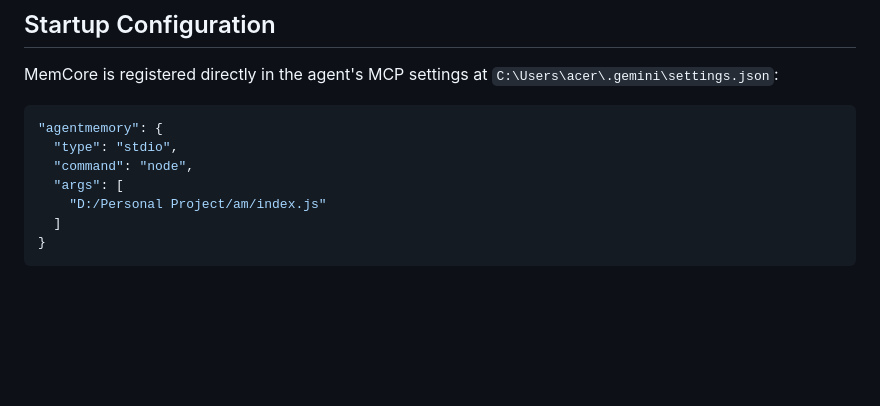
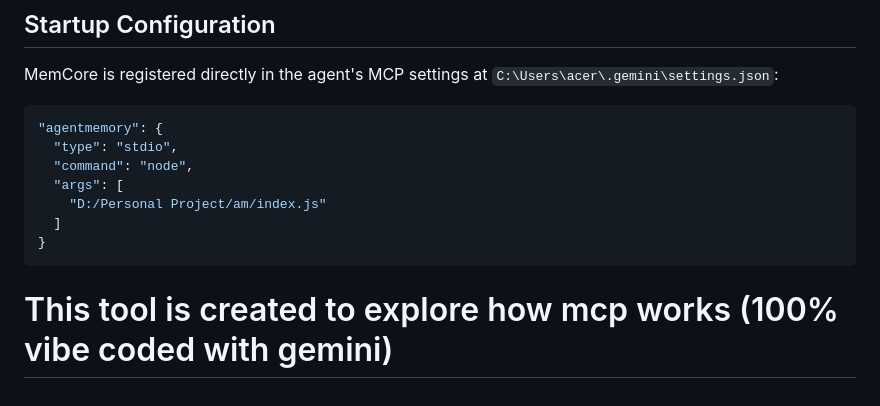
Before and after one commit to bryan-sto/MemCore, a Markdown page: README.md, the part around the change. Rendered like a GitHub page; blank space fills up the shorter version.

Commit message:
Add description for tool exploring MCP

````diff
--- a/README.md
+++ b/README.md
@@ -70,3 +70,4 @@ MemCore is registered directly in the agent's MCP settings at `C:\Users\acer\.ge
   ]
 }
 ```
+# This tool is created to explore how mcp works (100% vibe coded with gemini)
````
